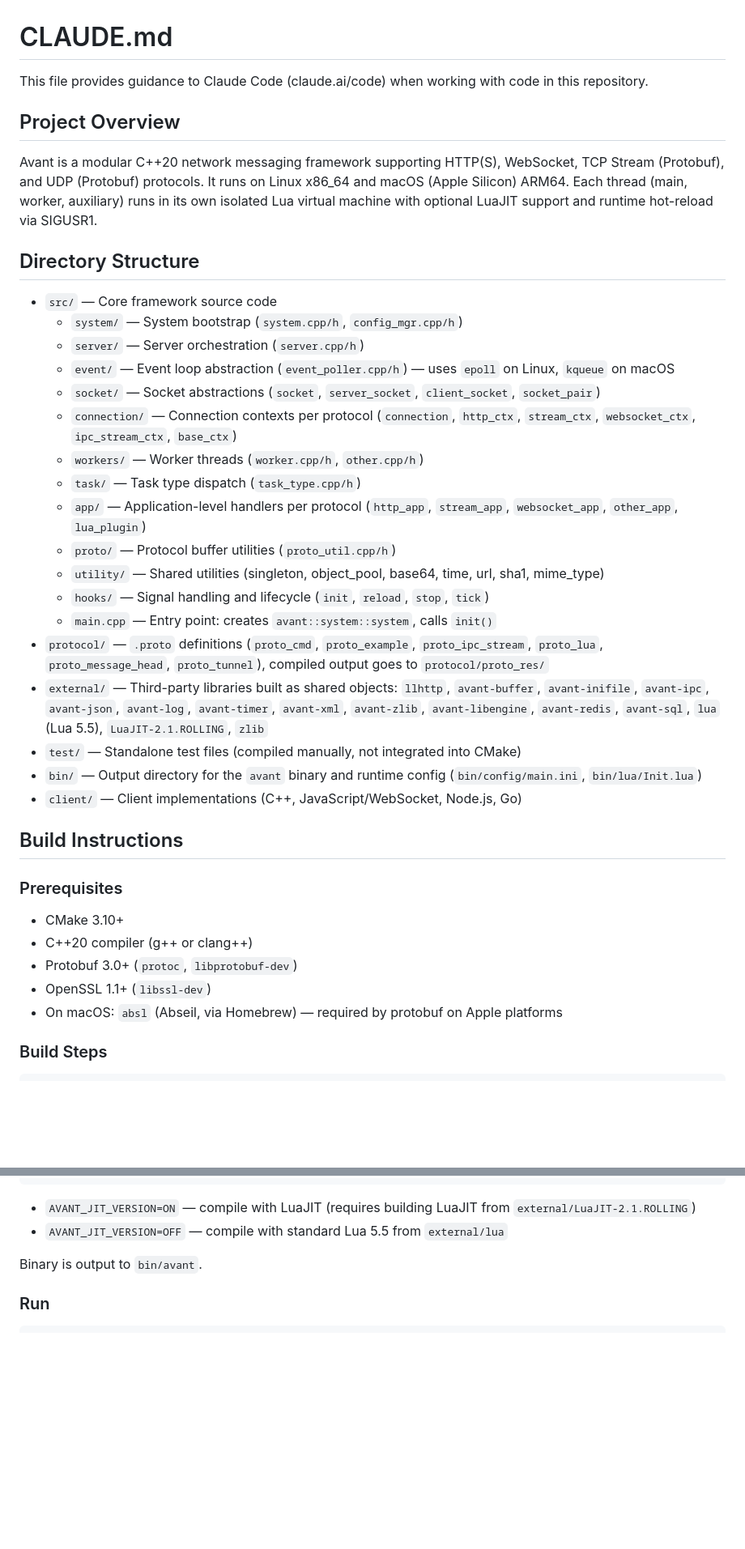
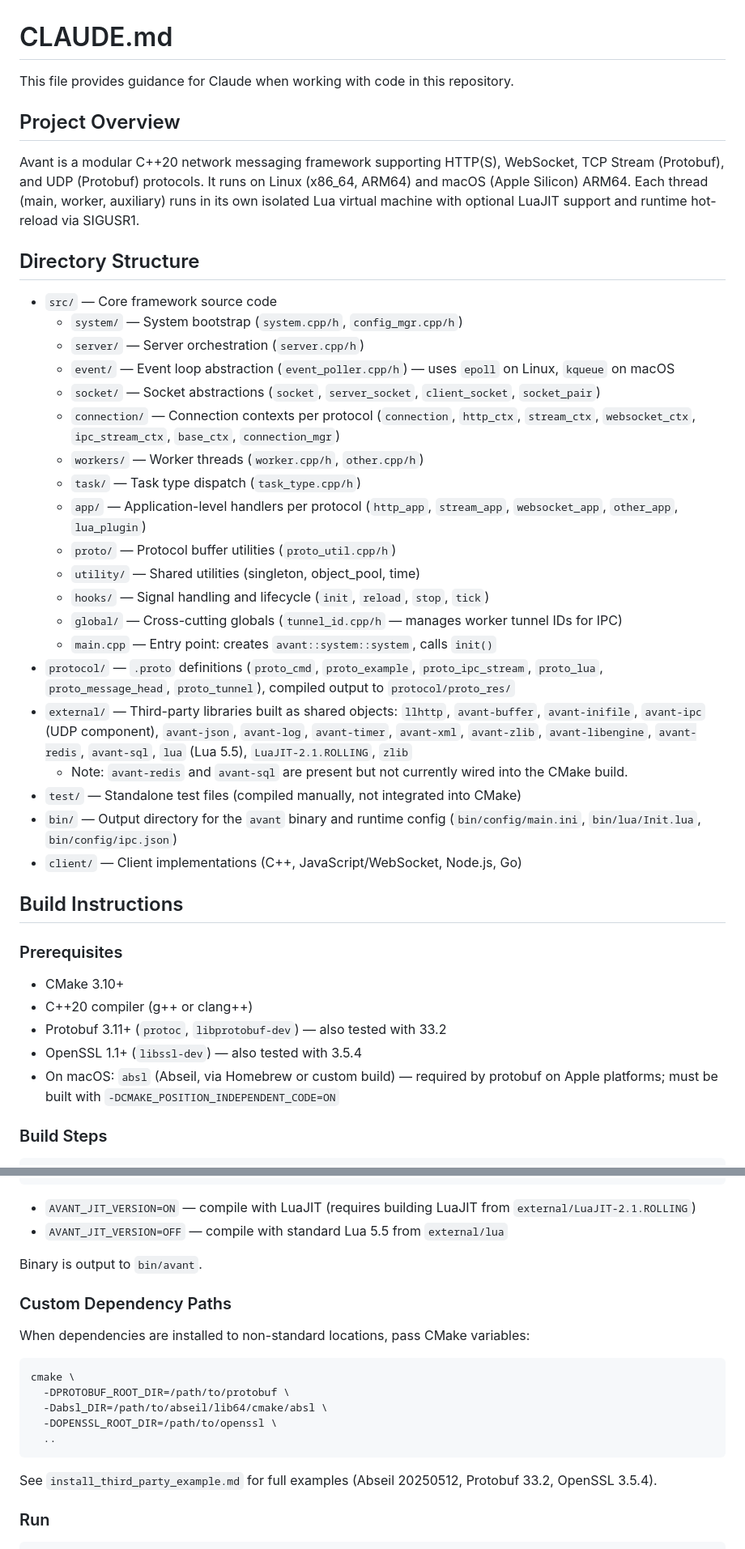
Before and after one commit to mfavant/avant, a Markdown page: CLAUDE.md, 2 parts joined by grey strips. Shown at 81% size. GitHub-like rendering; blank space fills up the shorter version.

Commit message:
doc: update CLAUDE.md with detailed project docs
- Expand directory structure (connection_mgr, global/tunnel_id, config files)
- Update build prerequisites (protobuf 3.11+, OpenSSL 3.5.4, Abseil PIC)
- Add custom CMake dependency path examples
- Enrich architecture docs (thread model, kqueue details, Lua hooks)
- Add testing section and key implementation details

````diff
--- a/CLAUDE.md
+++ b/CLAUDE.md
@@ -1,10 +1,10 @@
 # CLAUDE.md
 
-This file provides guidance to Claude Code (claude.ai/code) when working with code in this repository.
+This file provides guidance for Claude when working with code in this repository.
 
 ## Project Overview
 
-Avant is a modular C++20 network messaging framework supporting HTTP(S), WebSocket, TCP Stream (Protobuf), and UDP (Protobuf) protocols. It runs on Linux x86_64 and macOS (Apple Silicon) ARM64. Each thread (main, worker, auxiliary) runs in its own isolated Lua virtual machine with optional LuaJIT support and runtime hot-reload via SIGUSR1.
+Avant is a modular C++20 network messaging framework supporting HTTP(S), WebSocket, TCP Stream (Protobuf), and UDP (Protobuf) protocols. It runs on Linux (x86_64, ARM64) and macOS (Apple Silicon) ARM64. Each thread (main, worker, auxiliary) runs in its own isolated Lua virtual machine with optional LuaJIT support and runtime hot-reload via SIGUSR1.
 
 ## Directory Structure
 
@@ -13,18 +13,20 @@ Avant is a modular C++20 network messaging framework supporting HTTP(S), WebSock
   - `server/` — Server orchestration (`server.cpp/h`)
   - `event/` — Event loop abstraction (`event_poller.cpp/h`) — uses `epoll` on Linux, `kqueue` on macOS
   - `socket/` — Socket abstractions (`socket`, `server_socket`, `client_socket`, `socket_pair`)
-  - `connection/` — Connection contexts per protocol (`connection`, `http_ctx`, `stream_ctx`, `websocket_ctx`, `ipc_stream_ctx`, `base_ctx`)
+  - `connection/` — Connection contexts per protocol (`connection`, `http_ctx`, `stream_ctx`, `websocket_ctx`, `ipc_stream_ctx`, `base_ctx`, `connection_mgr`)
   - `workers/` — Worker threads (`worker.cpp/h`, `other.cpp/h`)
   - `task/` — Task type dispatch (`task_type.cpp/h`)
   - `app/` — Application-level handlers per protocol (`http_app`, `stream_app`, `websocket_app`, `other_app`, `lua_plugin`)
   - `proto/` — Protocol buffer utilities (`proto_util.cpp/h`)
-  - `utility/` — Shared utilities (singleton, object_pool, base64, time, url, sha1, mime_type)
+  - `utility/` — Shared utilities (singleton, object_pool, time)
   - `hooks/` — Signal handling and lifecycle (`init`, `reload`, `stop`, `tick`)
+  - `global/` — Cross-cutting globals (`tunnel_id.cpp/h` — manages worker tunnel IDs for IPC)
   - `main.cpp` — Entry point: creates `avant::system::system`, calls `init()`
-- `protocol/` — `.proto` definitions (`proto_cmd`, `proto_example`, `proto_ipc_stream`, `proto_lua`, `proto_message_head`, `proto_tunnel`), compiled output goes to `protocol/proto_res/`
-- `external/` — Third-party libraries built as shared objects: `llhttp`, `avant-buffer`, `avant-inifile`, `avant-ipc`, `avant-json`, `avant-log`, `avant-timer`, `avant-xml`, `avant-zlib`, `avant-libengine`, `avant-redis`, `avant-sql`, `lua` (Lua 5.5), `LuaJIT-2.1.ROLLING`, `zlib`
+- `protocol/` — `.proto` definitions (`proto_cmd`, `proto_example`, `proto_ipc_stream`, `proto_lua`, `proto_message_head`, `proto_tunnel`), compiled output to `protocol/proto_res/`
+- `external/` — Third-party libraries built as shared objects: `llhttp`, `avant-buffer`, `avant-inifile`, `avant-ipc` (UDP component), `avant-json`, `avant-log`, `avant-timer`, `avant-xml`, `avant-zlib`, `avant-libengine`, `avant-redis`, `avant-sql`, `lua` (Lua 5.5), `LuaJIT-2.1.ROLLING`, `zlib`
+  - Note: `avant-redis` and `avant-sql` are present but not currently wired into the CMake build.
 - `test/` — Standalone test files (compiled manually, not integrated into CMake)
-- `bin/` — Output directory for the `avant` binary and runtime config (`bin/config/main.ini`, `bin/lua/Init.lua`)
+- `bin/` — Output directory for the `avant` binary and runtime config (`bin/config/main.ini`, `bin/lua/Init.lua`, `bin/config/ipc.json`)
 - `client/` — Client implementations (C++, JavaScript/WebSocket, Node.js, Go)
 
 ## Build Instructions
@@ -33,9 +35,9 @@ Avant is a modular C++20 network messaging framework supporting HTTP(S), WebSock
 
 - CMake 3.10+
 - C++20 compiler (g++ or clang++)
-- Protobuf 3.0+ (`protoc`, `libprotobuf-dev`)
-- OpenSSL 1.1+ (`libssl-dev`)
-- On macOS: `absl` (Abseil, via Homebrew) — required by protobuf on Apple platforms
+- Protobuf 3.11+ (`protoc`, `libprotobuf-dev`) — also tested with 33.2
+- OpenSSL 1.1+ (`libssl-dev`) — also tested with 3.5.4
+- On macOS: `absl` (Abseil, via Homebrew or custom build) — required by protobuf on Apple platforms; must be built with `-DCMAKE_POSITION_INDEPENDENT_CODE=ON`
 
 ### Build Steps
 
@@ -55,6 +57,20 @@ make -j4
 
 Binary is output to `bin/avant`.
 
+### Custom Dependency Paths
+
+When dependencies are installed to non-standard locations, pass CMake variables:
+
+```bash
+cmake \
+  -DPROTOBUF_ROOT_DIR=/path/to/protobuf \
+  -Dabsl_DIR=/path/to/abseil/lib64/cmake/absl \
+  -DOPENSSL_ROOT_DIR=/path/to/openssl \
+  ..
+```
+
+See `install_third_party_example.md` for full examples (Abseil 20250512, Protobuf 33.2, OpenSSL 3.5.4).
+
 ### Run
 
 ```bash
````
Also changed, not shown: other parts of CLAUDE.md (+16 -6 lines).
